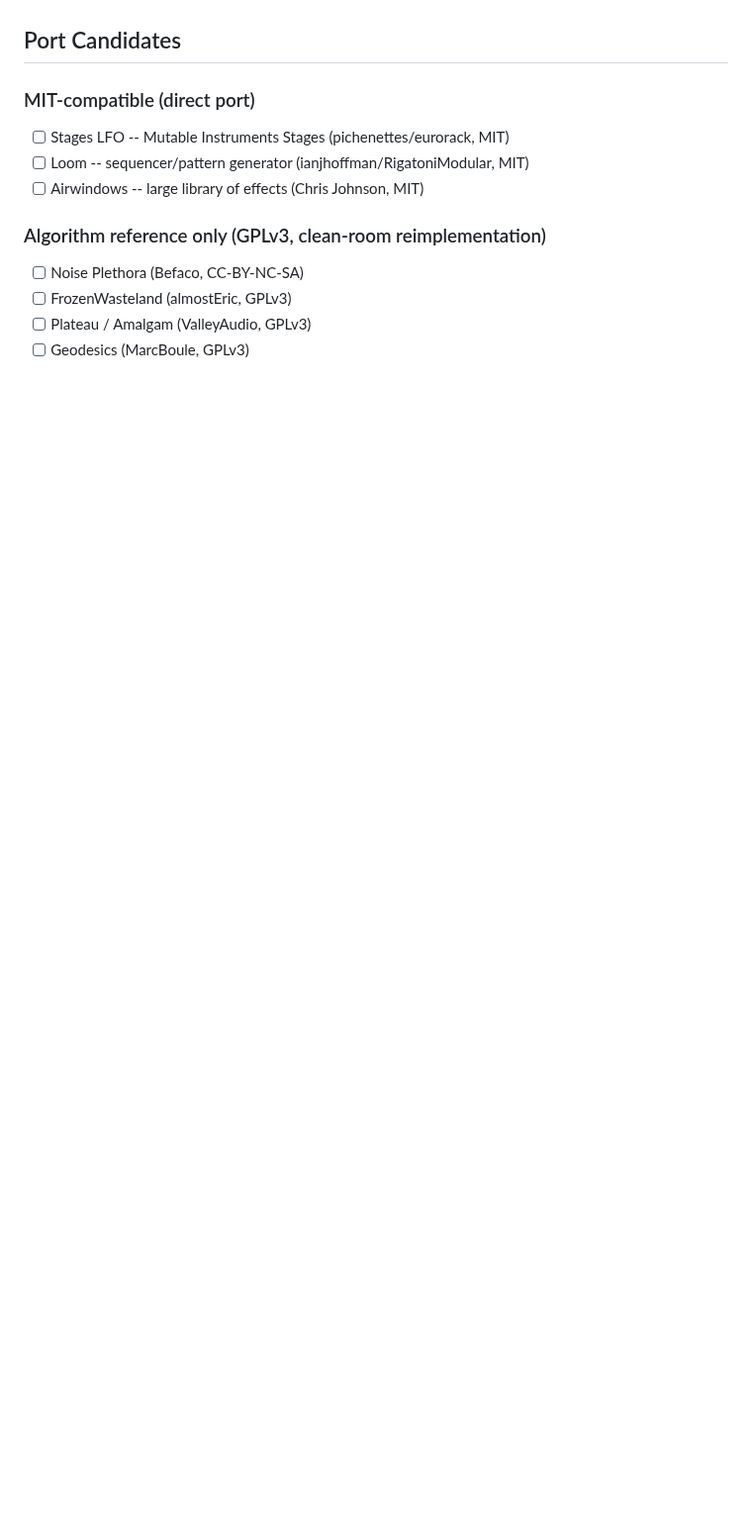
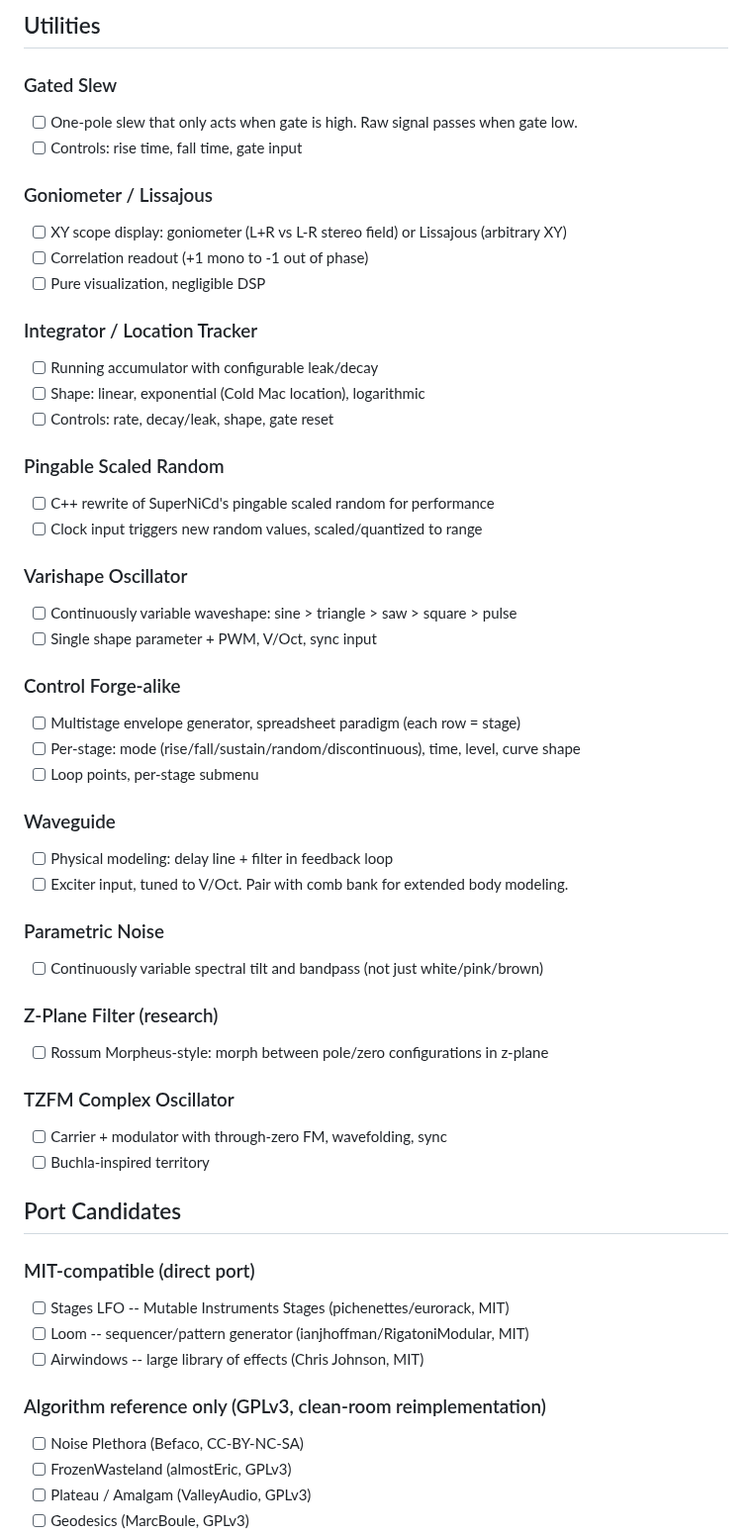
Before and after one commit to stolmine/er-301-habitat, a Markdown page: todo.md, the part around one of its changes. Shown at 99% size. GitHub-like rendering; blank space fills up the shorter version.

```diff
--- a/todo.md
+++ b/todo.md
@@ -387,3 +469,46 @@ FFT-based visual display unit, audio passthrough.
+## Utilities
+
+### Gated Slew
+- [ ] One-pole slew that only acts when gate is high. Raw signal passes when gate low.
+- [ ] Controls: rise time, fall time, gate input
+
+### Goniometer / Lissajous
+- [ ] XY scope display: goniometer (L+R vs L-R stereo field) or Lissajous (arbitrary XY)
+- [ ] Correlation readout (+1 mono to -1 out of phase)
+- [ ] Pure visualization, negligible DSP
+
+### Integrator / Location Tracker
+- [ ] Running accumulator with configurable leak/decay
+- [ ] Shape: linear, exponential (Cold Mac location), logarithmic
+- [ ] Controls: rate, decay/leak, shape, gate reset
+
+### Pingable Scaled Random
+- [ ] C++ rewrite of SuperNiCd's pingable scaled random for performance
+- [ ] Clock input triggers new random values, scaled/quantized to range
+
+### Varishape Oscillator
+- [ ] Continuously variable waveshape: sine > triangle > saw > square > pulse
+- [ ] Single shape parameter + PWM, V/Oct, sync input
+
+### Control Forge-alike
+- [ ] Multistage envelope generator, spreadsheet paradigm (each row = stage)
+- [ ] Per-stage: mode (rise/fall/sustain/random/discontinuous), time, level, curve shape
+- [ ] Loop points, per-stage submenu
+
+### Waveguide
+- [ ] Physical modeling: delay line + filter in feedback loop
+- [ ] Exciter input, tuned to V/Oct. Pair with comb bank for extended body modeling.
+
+### Parametric Noise
+- [ ] Continuously variable spectral tilt and bandpass (not just white/pink/brown)
+
+### Z-Plane Filter (research)
+- [ ] Rossum Morpheus-style: morph between pole/zero configurations in z-plane
+
+### TZFM Complex Oscillator
+- [ ] Carrier + modulator with through-zero FM, wavefolding, sync
+- [ ] Buchla-inspired territory
+
 ## Port Candidates
 
 ### MIT-compatible (direct port)
```
Also changed, not shown: other parts of todo.md (+98 -12 lines), ideas.md (deleted, +0 -447 lines).
